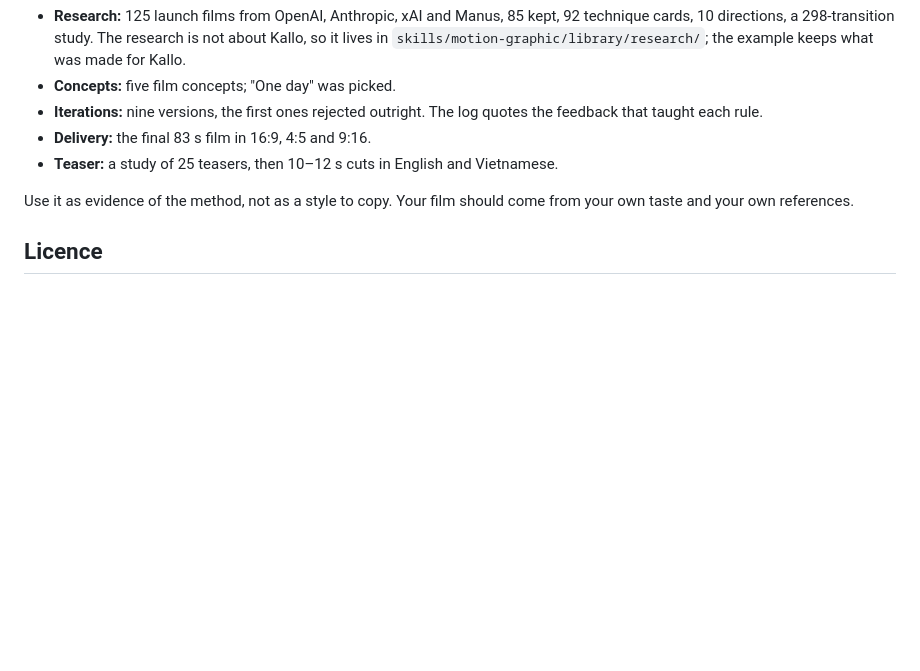
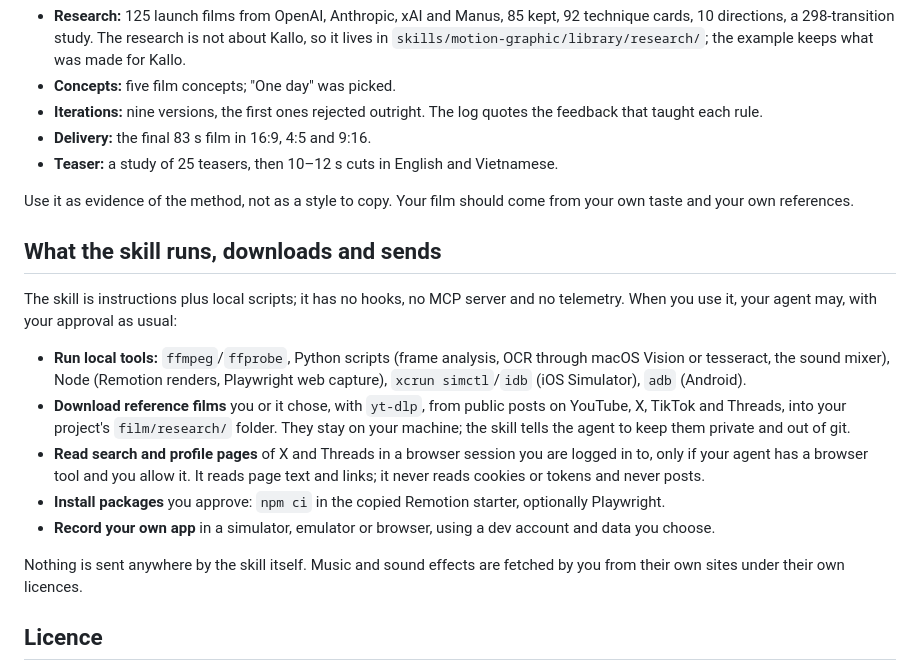
Before and after one commit to VoMinhKhoii/motion-graphic-skill, a Markdown page: README.md, the part around the change. GitHub-like rendering; blank space fills up the shorter version.

Commit message:
docs: say what the skill runs, downloads and sends
Co-Authored-By: Claude Opus 5.5 (1M context) <noreply@anthropic.com>
Claude-Session: https://claude.ai/code/session_01WgwR78WaZtpEUqn42yb5uN

```diff
--- a/README.md
+++ b/README.md
@@ -117,6 +117,17 @@ The skill checks these in its first step and works around what is missing.
 
 Use it as evidence of the method, not as a style to copy. Your film should come from your own taste and your own references.
 
+## What the skill runs, downloads and sends
+
+The skill is instructions plus local scripts; it has no hooks, no MCP server and no telemetry. When you use it, your agent may, with your approval as usual:
+- **Run local tools:** `ffmpeg`/`ffprobe`, Python scripts (frame analysis, OCR through macOS Vision or tesseract, the sound mixer), Node (Remotion renders, Playwright web capture), `xcrun simctl`/`idb` (iOS Simulator), `adb` (Android).
+- **Download reference films** you or it chose, with `yt-dlp`, from public posts on YouTube, X, TikTok and Threads, into your project's `film/research/` folder. They stay on your machine; the skill tells the agent to keep them private and out of git.
+- **Read search and profile pages** of X and Threads in a browser session you are logged in to, only if your agent has a browser tool and you allow it. It reads page text and links; it never reads cookies or tokens and never posts.
+- **Install packages** you approve: `npm ci` in the copied Remotion starter, optionally Playwright.
+- **Record your own app** in a simulator, emulator or browser, using a dev account and data you choose.
+
+Nothing is sent anywhere by the skill itself. Music and sound effects are fetched by you from their own sites under their own licences.
+
 ## Licence
 
 Code and documentation are MIT (see `LICENSE`). The Kallo films, frames and backgrounds under `skills/motion-graphic/examples/kallo-launch-film/` and the demo `docs/demo.webp` are shared for reference only; don't reuse them in other products.
```
